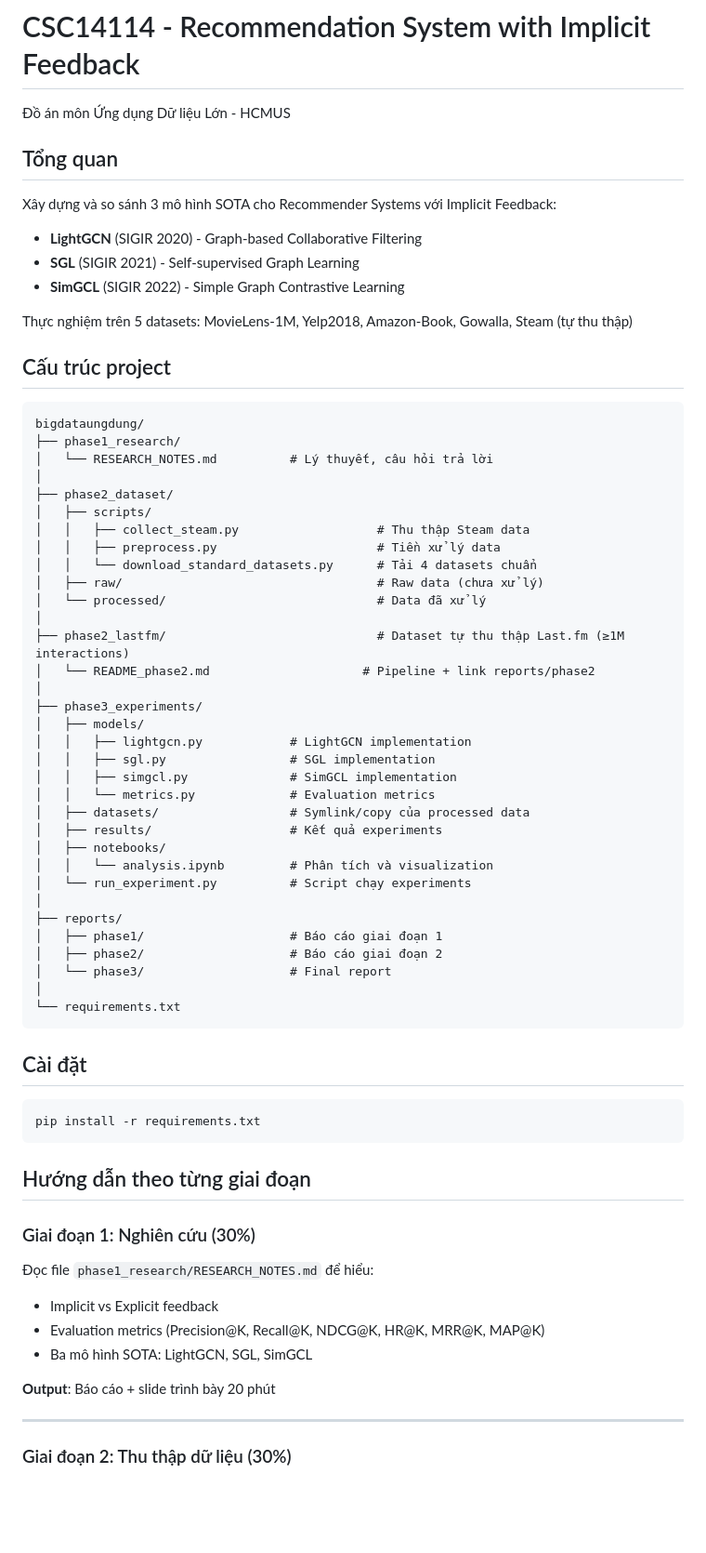
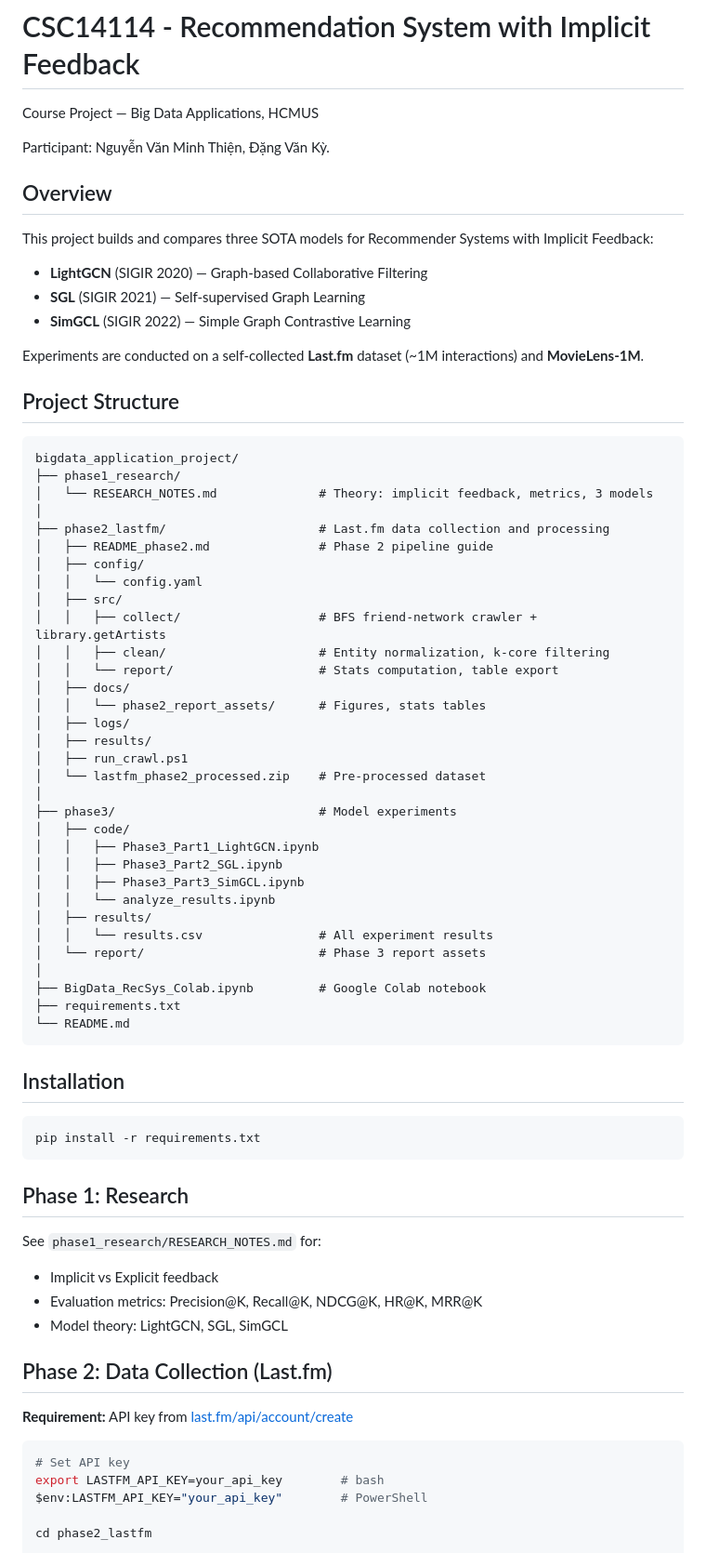
Before and after one commit to nguyenvmthien/Collaborative-Filtering-with-Implicit-Feedback, a Markdown page: README.md, the part around one of its changes. Shown at 93% size. Drawn GitHub-style; blank space fills up the shorter version.

Commit message:
docs: update README with project structure, phase workflows, and experiment instructions

````diff
--- a/README.md
+++ b/README.md
@@ -1,72 +1,77 @@
 # CSC14114 - Recommendation System with Implicit Feedback
 
-Đồ án môn Ứng dụng Dữ liệu Lớn - HCMUS
+Course Project — Big Data Applications, HCMUS
 
-## Tổng quan
+Participant: Nguyễn Văn Minh Thiện, Đặng Văn Kỳ.
 
-Xây dựng và so sánh 3 mô hình SOTA cho Recommender Systems với Implicit Feedback:
-- **LightGCN** (SIGIR 2020) - Graph-based Collaborative Filtering
-- **SGL** (SIGIR 2021) - Self-supervised Graph Learning
-- **SimGCL** (SIGIR 2022) - Simple Graph Contrastive Learning
+## Overview
 
-Thực nghiệm trên 5 datasets: MovieLens-1M, Yelp2018, Amazon-Book, Gowalla, Steam (tự thu thập)
+This project builds and compares three SOTA models for Recommender Systems with Implicit Feedback:
 
-## Cấu trúc project
+- **LightGCN** (SIGIR 2020) — Graph-based Collaborative Filtering
+- **SGL** (SIGIR 2021) — Self-supervised Graph Learning
+- **SimGCL** (SIGIR 2022) — Simple Graph Contrastive Learning
+
+Experiments are conducted on a self-collected **Last.fm** dataset (~1M interactions) and **MovieLens-1M**.
+
+## Project Structure
 
 ```
-bigdataungdung/
+bigdata_application_project/
 ├── phase1_research/
-│   └── RESEARCH_NOTES.md          # Lý thuyết, câu hỏi trả lời
+│   └── RESEARCH_NOTES.md              # Theory: implicit feedback, metrics, 3 models
 │
-├── phase2_dataset/
-│   ├── scripts/
-│   │   ├── collect_steam.py                   # Thu thập Steam data
-│   │   ├── preprocess.py                      # Tiền xử lý data
-│   │   └── download_standard_datasets.py      # Tải 4 datasets chuẩn
-│   ├── raw/                                   # Raw data (chưa xử lý)
-│   └── processed/                             # Data đã xử lý
+├── phase2_lastfm/                     # Last.fm data collection and processing
+│   ├── README_phase2.md               # Phase 2 pipeline guide
+│   ├── config/
+│   │   └── config.yaml
+│   ├── src/
+│   │   ├── collect/                   # BFS friend-network crawler + library.getArtists
+│   │   ├── clean/                     # Entity normalization, k-core filtering
+│   │   └── report/                    # Stats computation, table export
+│   ├── docs/
+│   │   └── phase2_report_assets/      # Figures, stats tables
+│   ├── logs/
+│   ├── results/
+│   ├── run_crawl.ps1
+│   └── lastfm_phase2_processed.zip    # Pre-processed dataset
 │
-├── phase2_lastfm/                             # Dataset tự thu thập Last.fm (≥1M interactions)
-│   └── README_phase2.md                     # Pipeline + link reports/phase2
+├── phase3/                            # Model experiments
+│   ├── code/
+│   │   ├── Phase3_Part1_LightGCN.ipynb
+│   │   ├── Phase3_Part2_SGL.ipynb
+│   │   ├── Phase3_Part3_SimGCL.ipynb
+│   │   └── analyze_results.ipynb
+│   ├── results/
+│   │   └── results.csv                # All experiment results
+│   └── report/                        # Phase 3 report assets
 │
-├── phase3_experiments/
-│   ├── models/
-│   │   ├── lightgcn.py            # LightGCN implementation
-│   │   ├── sgl.py                 # SGL implementation
-│   │   ├── simgcl.py              # SimGCL implementation
-│   │   └── metrics.py             # Evaluation metrics
-│   ├── datasets/                  # Symlink/copy của processed data
-│   ├── results/                   # Kết quả experiments
-│   ├── notebooks/
-│   │   └── analysis.ipynb         # Phân tích và visualization
-│   └── run_experiment.py          # Script chạy experiments
-│
-├── reports/
-│   ├── phase1/                    # Báo cáo giai đoạn 1
-│   ├── phase2/                    # Báo cáo giai đoạn 2
-│   └── phase3/                    # Final report
-│
-└── requirements.txt
+├── BigData_RecSys_Colab.ipynb         # Google Colab notebook
+├── requirements.txt
+└── README.md
 ```
 
-## Cài đặt
+## Installation
 
 ```bash
 pip install -r requirements.txt
 ```
 
-## Hướng dẫn theo từng giai đoạn
+## Phase 1: Research
 
-### Giai đoạn 1: Nghiên cứu (30%)
+See `phase1_research/RESEARCH_NOTES.md` for:
+- Implicit vs Explicit feedback
+- Evaluation metrics: Precision@K, Recall@K, NDCG@K, HR@K, MRR@K
+- Model theory: LightGCN, SGL, SimGCL
 
-Đọc file `phase1_research/RESEARCH_NOTES.md` để hiểu:
-- Implicit vs Explicit feedback
-- Evaluation metrics (Precision@K, Recall@K, NDCG@K, HR@K, MRR@K, MAP@K)
-- Ba mô hình SOTA: LightGCN, SGL, SimGCL
+## Phase 2: Data Collection (Last.fm)
 
-**Output**: Báo cáo + slide trình bày 20 phút
+**Requirement:** API key from [last.fm/api/account/create](https://www.last.fm/api/account/create)
 
----
+```bash
+# Set API key
+export LASTFM_API_KEY=your_api_key        # bash
+$env:LASTFM_API_KEY="your_api_key"        # PowerShell
 
-### Giai đoạn 2: Thu thập dữ liệu (30%)
+cd phase2_lastfm
 
````
Also changed, not shown: other parts of README.md (+33 -62 lines).
